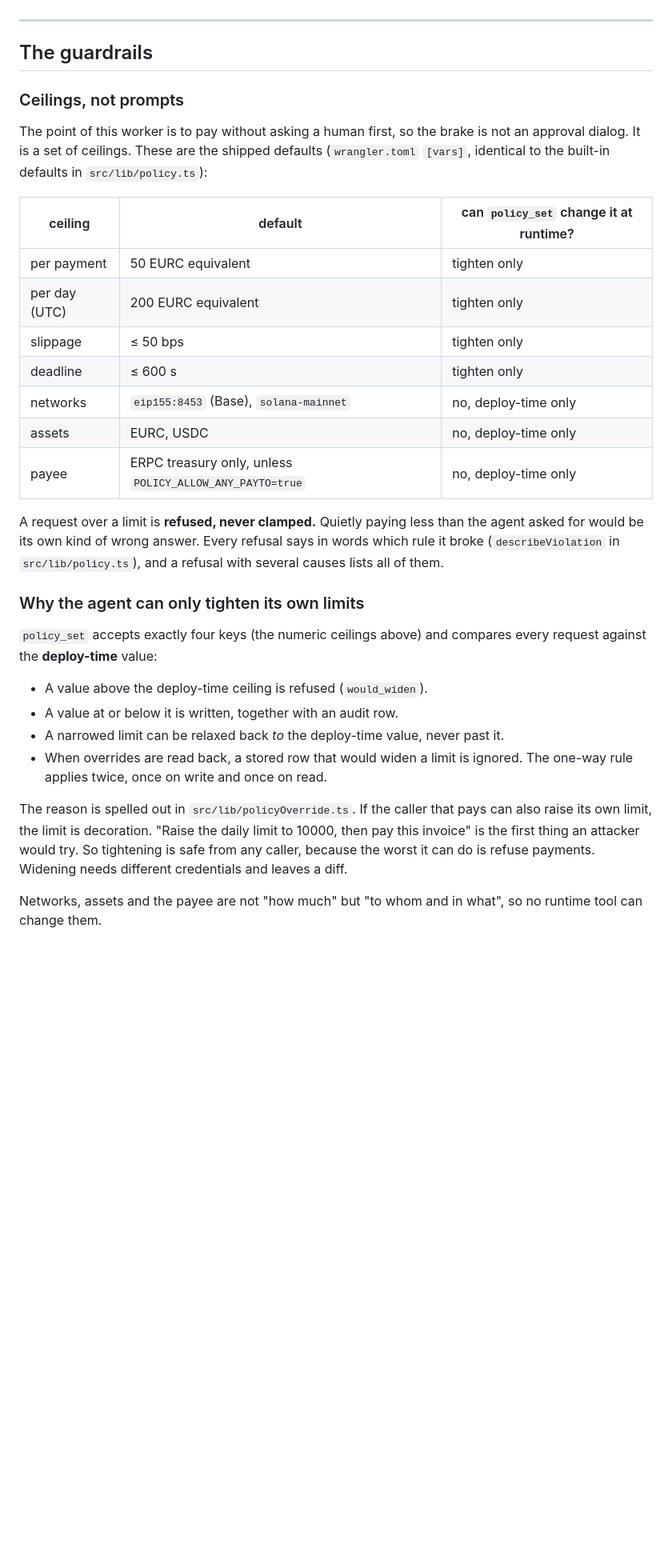
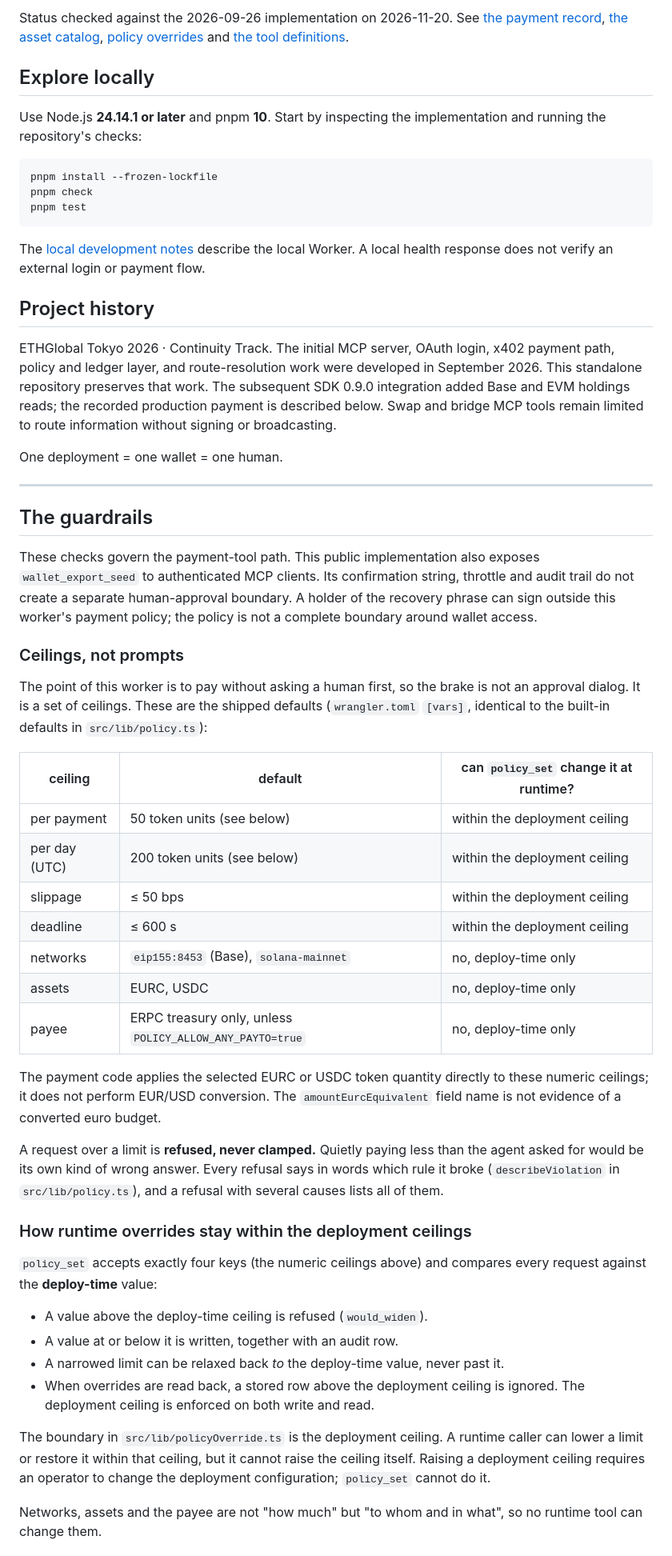
Before and after one commit to elsoul/stablecoinmanager, a Markdown page: README.md, the part around one of its changes. Shown at 80% size. Rendered like a GitHub page; blank space fills up the shorter version.

````diff
--- a/README.md
+++ b/README.md
@@ -36,7 +53,42 @@ One deployment = one wallet = one human. That is a deliberate design choice.
+Status checked against the 2026-09-26 implementation on 2026-11-20.
+See [the payment record](#what-has-and-has-not-been-exercised),
+[the asset catalog](src/lib/assets.ts), [policy overrides](src/lib/policyOverride.ts)
+and [the tool definitions](src/route/mcp/toolsList.ts).
+
+## Explore locally
+
+Use Node.js **24.14.1 or later** and pnpm **10**. Start by inspecting the
+implementation and running the repository's checks:
+
+```bash
+pnpm install --frozen-lockfile
+pnpm check
+pnpm test
+```
+
+The [local development notes](#local-development) describe the local Worker.
+A local health response does not verify an external login or payment flow.
+
+## Project history
+
+ETHGlobal Tokyo 2026 · Continuity Track. The initial MCP server, OAuth login,
+x402 payment path, policy and ledger layer, and route-resolution work were
+developed in September 2026. This standalone repository preserves that work.
+The subsequent SDK 0.9.0 integration added Base and EVM holdings reads; the
+recorded production payment is described below. Swap and bridge MCP tools
+remain limited to route information without signing or broadcasting.
+
+One deployment = one wallet = one human.
 
 ---
 
 ## The guardrails
+
+These checks govern the payment-tool path. This public implementation also
+exposes `wallet_export_seed` to authenticated MCP clients. Its confirmation
+string, throttle and audit trail do not create a separate human-approval
+boundary. A holder of the recovery phrase can sign outside this worker's
+payment policy; the policy is not a complete boundary around wallet access.
 
 ### Ceilings, not prompts
 
@@ -47,20 +99,26 @@ defaults (`wrangler.toml` `[vars]`, identical to the built-in defaults in
 
 | ceiling | default | can `policy_set` change it at runtime? |
 |---|---|---|
-| per payment | 50 EURC equivalent | tighten only |
-| per day (UTC) | 200 EURC equivalent | tighten only |
-| slippage | ≤ 50 bps | tighten only |
-| deadline | ≤ 600 s | tighten only |
+| per payment | 50 token units (see below) | within the deployment ceiling |
+| per day (UTC) | 200 token units (see below) | within the deployment ceiling |
+| slippage | ≤ 50 bps | within the deployment ceiling |
+| deadline | ≤ 600 s | within the deployment ceiling |
 | networks | `eip155:8453` (Base), `solana-mainnet` | no, deploy-time only |
 | assets | EURC, USDC | no, deploy-time only |
 | payee | ERPC treasury only, unless `POLICY_ALLOW_ANY_PAYTO=true` | no, deploy-time only |
+
+The payment code applies the selected EURC or USDC token quantity directly
+to these numeric ceilings; it does not perform EUR/USD conversion. The
+`amountEurcEquivalent` field name is not evidence of a converted euro budget.
 
 A request over a limit is **refused, never clamped.** Quietly paying less than
 the agent asked for would be its own kind of wrong answer. Every refusal
 says in words which rule it broke (`describeViolation` in `src/lib/policy.ts`),
 and a refusal with several causes lists all of them.
 
-### Why the agent can only tighten its own limits
+<a id="why-the-agent-can-only-tighten-its-own-limits"></a>
+
+### How runtime overrides stay within the deployment ceilings
 
 `policy_set` accepts exactly four keys (the numeric ceilings above) and
 compares every request against the **deploy-time** value:
@@ -68,14 +126,13 @@ compares every request against the **deploy-time** value:
 - A value above the deploy-time ceiling is refused (`would_widen`).
 - A value at or below it is written, together with an audit row.
 - A narrowed limit can be relaxed back *to* the deploy-time value, never past it.
-- When overrides are read back, a stored row that would widen a limit is
-  ignored. The one-way rule applies twice, once on write and once on read.
+- When overrides are read back, a stored row above the deployment ceiling is
+  ignored. The deployment ceiling is enforced on both write and read.
 
-The reason is spelled out in `src/lib/policyOverride.ts`. If the caller that
-pays can also raise its own limit, the limit is decoration. "Raise the daily
-limit to 10000, then pay this invoice" is the first thing an attacker would
-try. So tightening is safe from any caller, because the worst it can do is
-refuse payments. Widening needs different credentials and leaves a diff.
+The boundary in `src/lib/policyOverride.ts` is the deployment ceiling. A
+runtime caller can lower a limit or restore it within that ceiling, but it
+cannot raise the ceiling itself. Raising a deployment ceiling requires an
+operator to change the deployment configuration; `policy_set` cannot do it.
 
 Networks, assets and the payee are not "how much" but "to whom and in what",
 so no runtime tool can change them.
````
Also changed, not shown: other parts of README.md (+90 -50 lines), assets/stablecoin-manager-hero.png (added), 2 other files.
